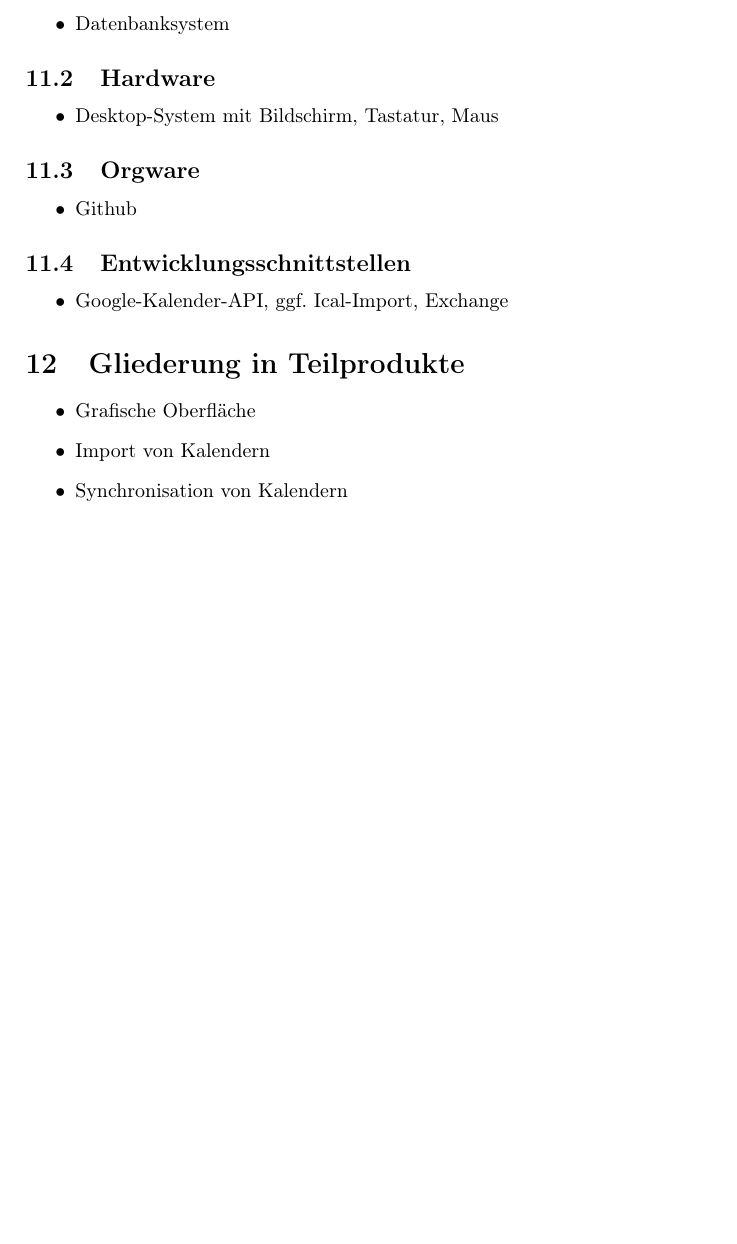
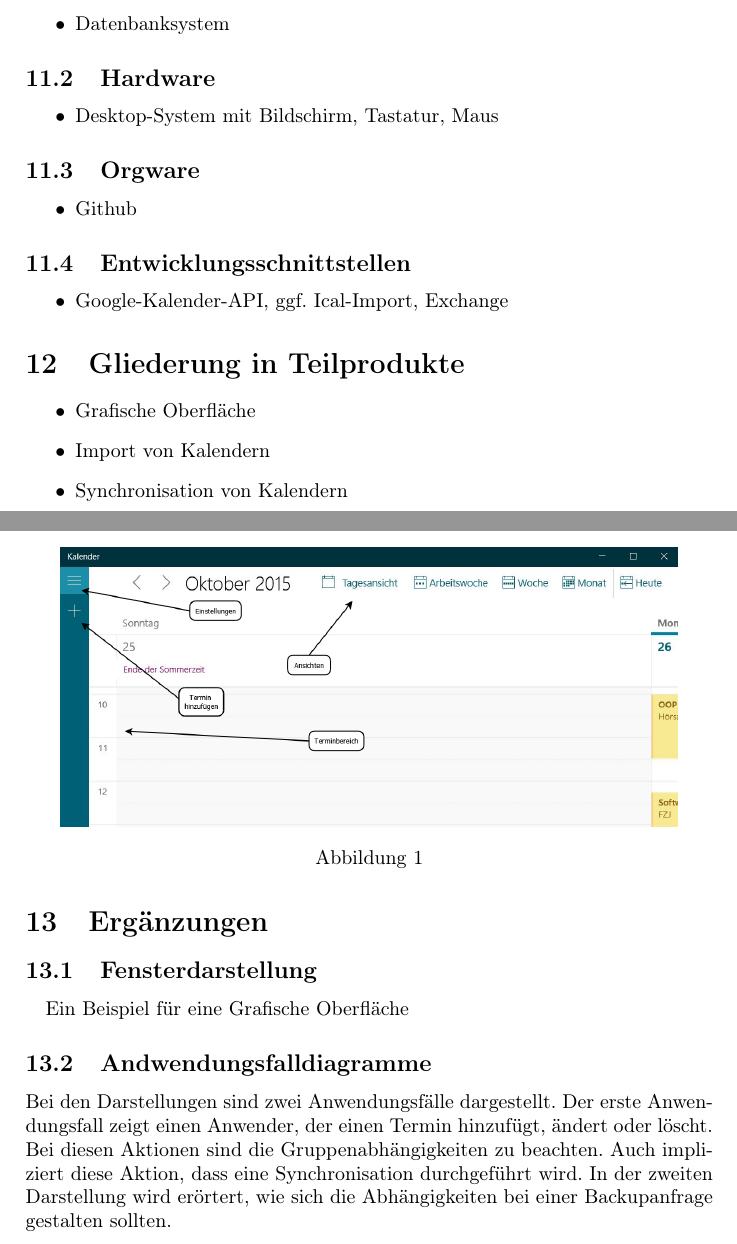
Before and after one commit to fooloomanzii/calendar, a LaTeX document (docs/Pflichtenheft - Kalender.tex): part of page 7 of 7 before the commit and two parts of pages 7 and 8 of 9 after it, the two joined at a grey line, cut so that both start at the same text, the shorter picture padded with empty space. Compiled offline with pdfLaTeX.

Commit message:
Anwendungsfalldiagramme

```diff
--- a/docs/Pflichtenheft - Kalender.tex
+++ b/docs/Pflichtenheft - Kalender.tex
@@ -3,16 +3,18 @@
 % Packages/Variablen
 % #######################
 \usepackage[T1]{fontenc}
+\usepackage{float}
+\usepackage{caption}
 \usepackage[utf8]{inputenc} % für Umlaute
-\usepackage{ngerman} % Deutsche Rechtschreibung + 'n' für neue Trennungsregeln
-% #######################
+\usepackage{ngerman} % Deutsche Rechtschreibung
+\usepackage{graphicx}
 
 
 \title{\begin{center}
 		\emph{{\Huge Pflichtenheft}} \\ {\large Kalender}
        \end{center} }
 \author{Gruppe 3: Timo Kirfel, Johannes Brautzsch, Alexander Müller}
-\date{18.10.2015}
+\date{26.10.2015}
 
 \pdfinfo{ %
   /Title    ()
@@ -216,4 +218,20 @@
 		  \item Import von Kalendern
 		  \item Synchronisation von Kalendern
     \end{itemize}
+  \section{Ergänzungen}
+  	\subsection{Fensterdarstellung}
+  	\paragraph{}
+  	Ein Beispiel für eine Grafische Oberfläche
 
+
+	\begin{figure}
+		\centering
+		\includegraphics[width=0.9\linewidth]{Fensterdarstellung}
+		\caption{}
+		\label{Fensterdarstellung}
+	\end{figure}
+
+
+
+  	\subsection{Andwendungsfalldiagramme}
+  	Bei den Darstellungen sind zwei Anwendungsfälle dargestellt. Der erste Anwendungsfall zeigt einen Anwender, der einen Termin hinzufügt, ändert oder löscht. Bei diesen Aktionen sind die Gruppenabhängigkeiten zu beachten. Auch impliziert diese Aktion, dass eine Synchronisation durchgeführt wird. In der zweiten Darstellung wird erörtert, wie sich die Abhängigkeiten bei einer Backupanfrage gestalten sollten.
@@ -220 +242,3 @@
+		\label{Anwendungsfalldiagramm}
+	\end{figure}
 \end{document}
```
Also changed, not shown: docs/Fensterdarstellung.JPG (added), docs/Fensterdarstellung.png (added), docs/Pflichtenheft - Anwendungsfalldiagramm.png (added), docs/Pflichtenheft - Kalender.pdf (deleted), docs/p_kalender_20151026.pdf (added), docs/Pflichtenheft - Kalender.tex (4 more changed lines), 1 other file.
